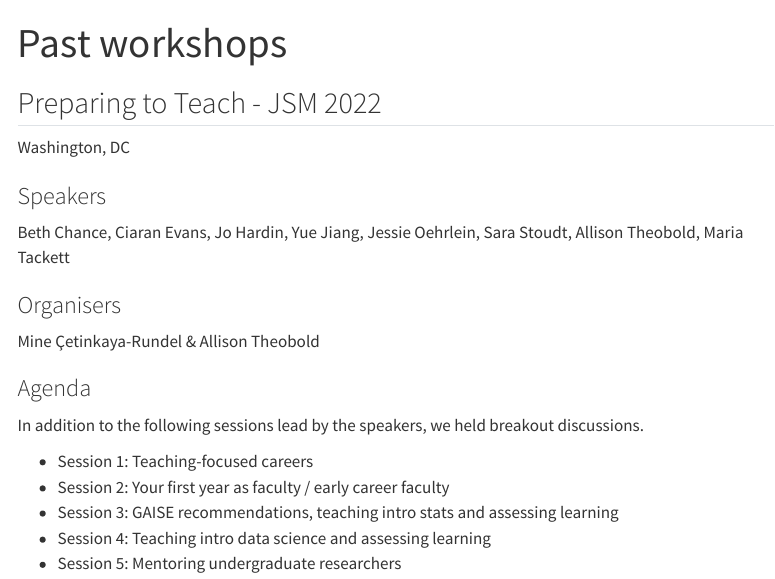
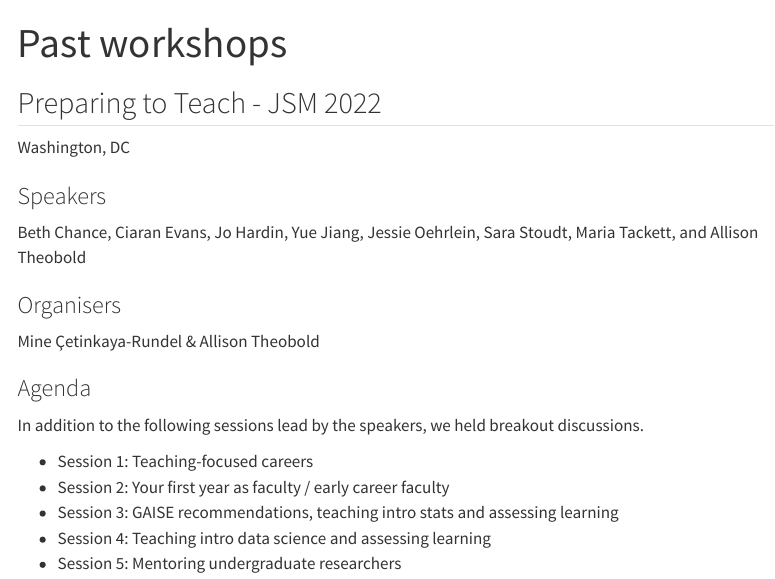
Before and after one commit to mine-cetinkaya-rundel/preparing-to-teach-web, a Quarto document (past-workshops.qmd): the page in a window 1100 px wide, from its top. Rendered offline with R 4.5, knitr and Pandoc in place of Quarto, with nearby package versions; menus at the side of the page are left out.

Commit message:
alphabetical order

```diff
--- a/past-workshops.qmd
+++ b/past-workshops.qmd
@@ -8,7 +8,7 @@ Washington, DC
 
 ### Speakers
 
-Beth Chance, Ciaran Evans, Jo Hardin, Yue Jiang, Jessie Oehrlein, Sara Stoudt, Allison Theobold, Maria Tackett
+Beth Chance, Ciaran Evans, Jo Hardin, Yue Jiang, Jessie Oehrlein, Sara Stoudt, Maria Tackett, and Allison Theobold
 
 ### Organisers
 
```
